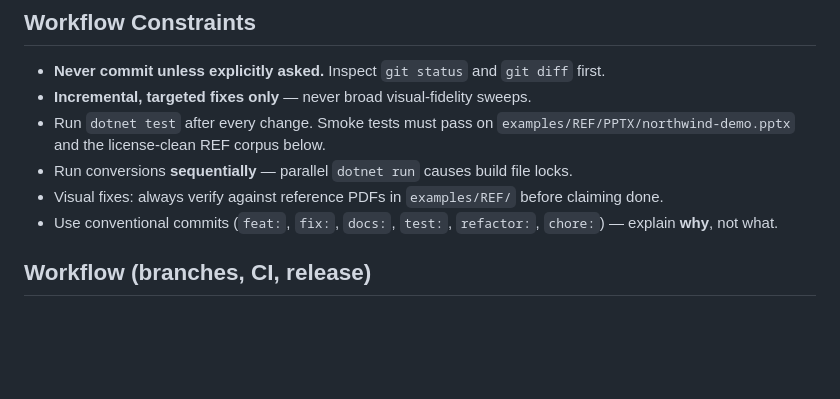
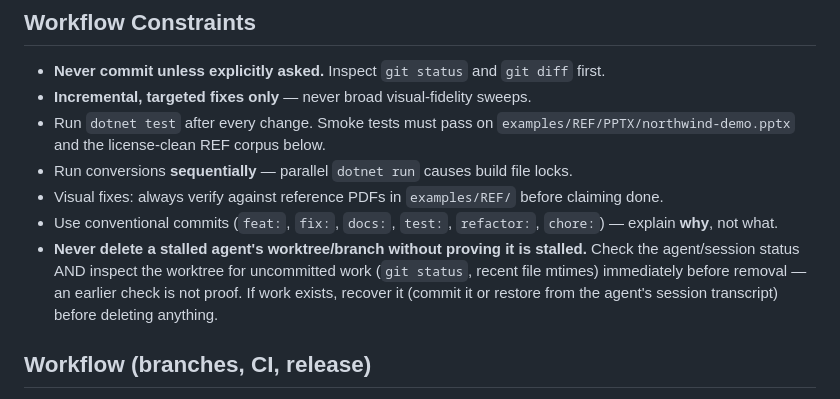
Before and after one commit to MaximeLeBesnerais/OfficeEditor, a Markdown page: AGENTS.md, the part around the change. Rendered like a GitHub page; blank space fills up the shorter version.

Commit message:
docs: require proof-of-stall before deleting an agent's worktree/branch
A completed agent's uncommitted work was destroyed by a force worktree
removal based on a hours-old emptiness check. The rule: verify session
status AND inspect for uncommitted work immediately before removal;
recover first if work exists.

```diff
--- a/AGENTS.md
+++ b/AGENTS.md
@@ -49,6 +49,7 @@ git status                # expect clean or only intended changes
 - Run conversions **sequentially** — parallel `dotnet run` causes build file locks.
 - Visual fixes: always verify against reference PDFs in `examples/REF/` before claiming done.
 - Use conventional commits (`feat:`, `fix:`, `docs:`, `test:`, `refactor:`, `chore:`) — explain **why**, not what.
+- **Never delete a stalled agent's worktree/branch without proving it is stalled.** Check the agent/session status AND inspect the worktree for uncommitted work (`git status`, recent file mtimes) immediately before removal — an earlier check is not proof. If work exists, recover it (commit it or restore from the agent's session transcript) before deleting anything.
 
 ## Workflow (branches, CI, release)
 
```
